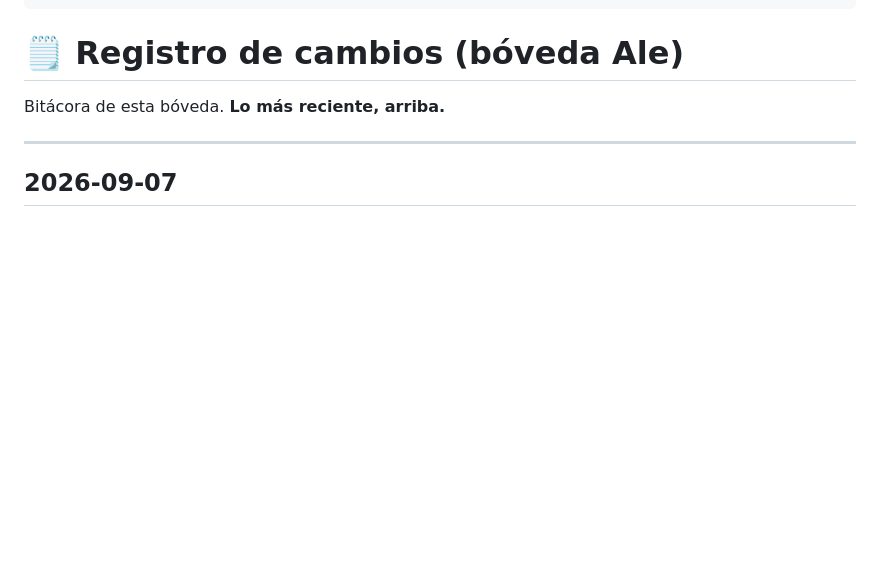
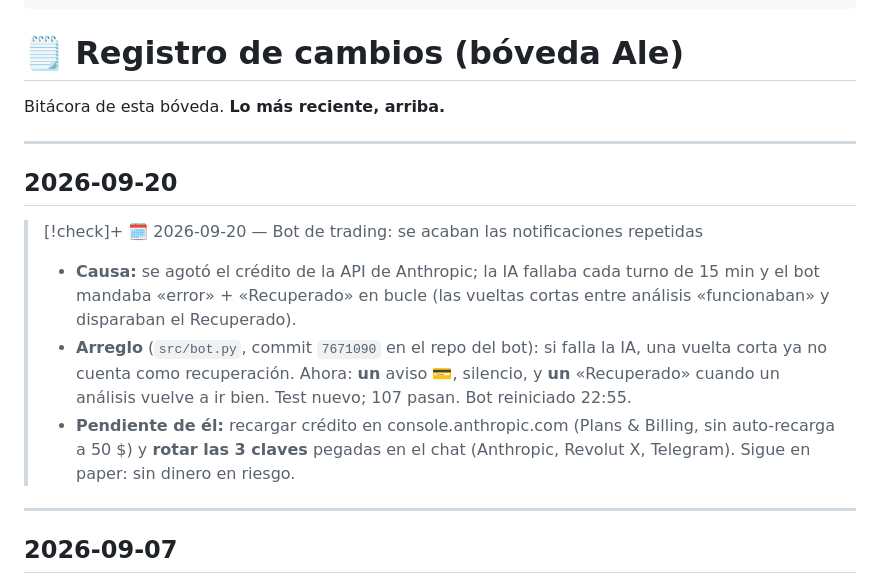
Before and after one commit to AlejandroGalvez022/Boveda-ALE, a Markdown page: Registro de cambios.md, the part around the change. Drawn GitHub-style; blank space fills up the shorter version.

Commit message:
Registro: bot de trading, fin de notificaciones repetidas (credito API)
Co-Authored-By: Claude Sonnet 5 <noreply@anthropic.com>

```diff
--- a/Registro de cambios.md
+++ b/Registro de cambios.md
@@ -6,6 +6,15 @@ tags: [registro, log, moc]
 # 🗒️ Registro de cambios (bóveda Ale)
 
 Bitácora de esta bóveda. **Lo más reciente, arriba.**
+
+---
+
+## 2026-09-20
+
+> [!check]+ 🗓️ 2026-09-20 — Bot de trading: se acaban las notificaciones repetidas
+> - **Causa:** se agotó el crédito de la API de Anthropic; la IA fallaba cada turno de 15 min y el bot mandaba «error» + «Recuperado» en bucle (las vueltas cortas entre análisis «funcionaban» y disparaban el Recuperado).
+> - **Arreglo** (`src/bot.py`, commit `7671090` en el repo del bot): si falla la IA, una vuelta corta ya no cuenta como recuperación. Ahora: **un** aviso 💳, silencio, y **un** «Recuperado» cuando un análisis vuelve a ir bien. Test nuevo; 107 pasan. Bot reiniciado 22:55.
+> - **Pendiente de él:** recargar crédito en console.anthropic.com (Plans & Billing, sin auto-recarga a 50 $) y **rotar las 3 claves** pegadas en el chat (Anthropic, Revolut X, Telegram). Sigue en paper: sin dinero en riesgo.
 
 ---
 
```
